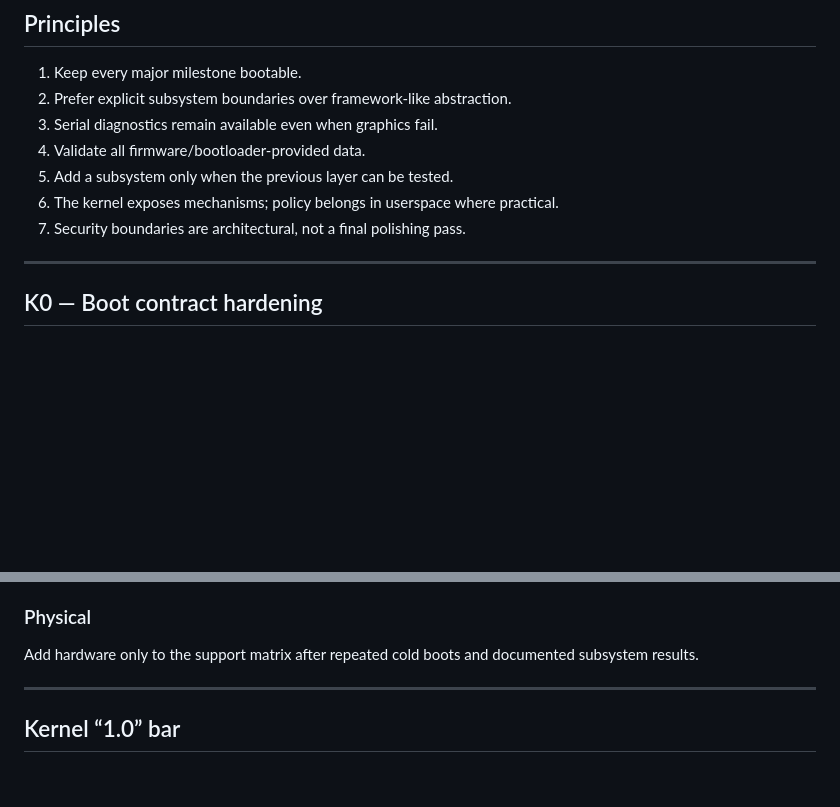
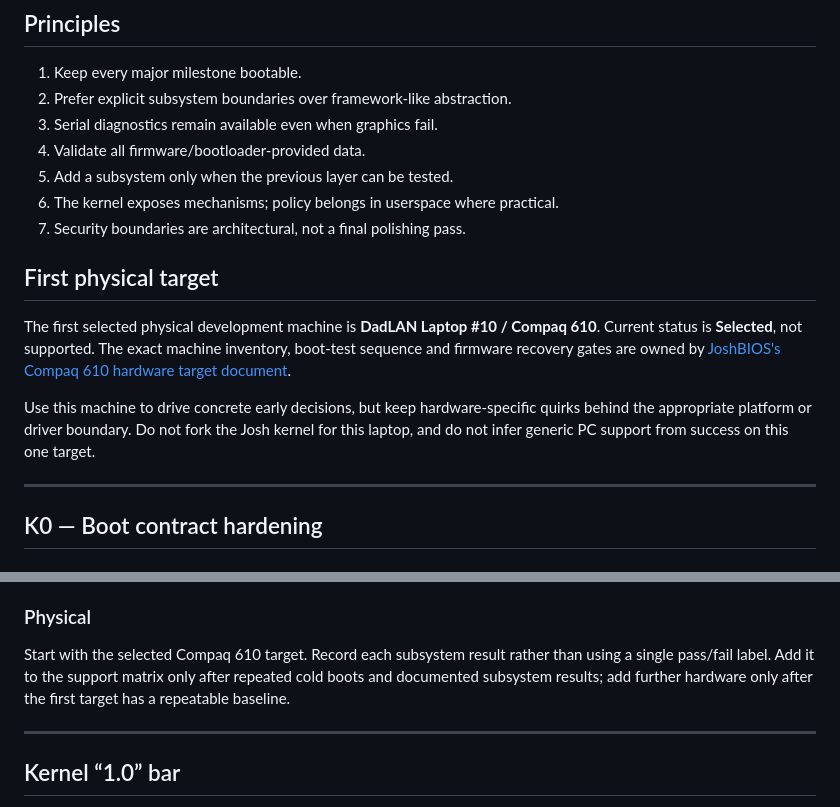
Before and after one commit to joshuaparris-max/AshFallen, a Markdown page: docs/KERNEL_ROADMAP.md, 2 parts joined by grey strips. Drawn GitHub-style; blank space fills up the shorter version.

Commit message:
docs: anchor kernel hardware testing to Compaq 610

```diff
--- a/docs/KERNEL_ROADMAP.md
+++ b/docs/KERNEL_ROADMAP.md
@@ -13,6 +13,12 @@ The kernel already boots through Limine, receives a framebuffer and memory map,
 5. Add a subsystem only when the previous layer can be tested.
 6. The kernel exposes mechanisms; policy belongs in userspace where practical.
 7. Security boundaries are architectural, not a final polishing pass.
+
+## First physical target
+
+The first selected physical development machine is **DadLAN Laptop #10 / Compaq 610**. Current status is **Selected**, not supported. The exact machine inventory, boot-test sequence and firmware recovery gates are owned by [JoshBIOS's Compaq 610 hardware target document](https://github.com/Parris-Tech-Services/JoshBIOS/blob/main/docs/HARDWARE_TARGET_COMPAQ_610.md).
+
+Use this machine to drive concrete early decisions, but keep hardware-specific quirks behind the appropriate platform or driver boundary. Do not fork the Josh kernel for this laptop, and do not infer generic PC support from success on this one target.
 
 ---
 
@@ -371,7 +377,7 @@ Test:
 
 ### Physical
 
-Add hardware only to the support matrix after repeated cold boots and documented subsystem results.
+Start with the selected Compaq 610 target. Record each subsystem result rather than using a single pass/fail label. Add it to the support matrix only after repeated cold boots and documented subsystem results; add further hardware only after the first target has a repeatable baseline.
 
 ---
 
```
